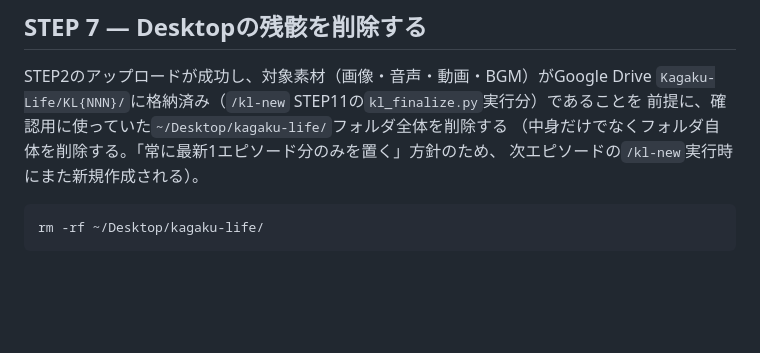
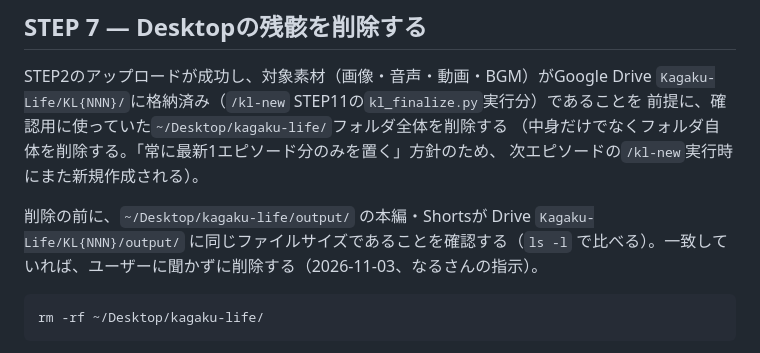
Before and after one commit to narunakajima/kagaku-life, a Markdown page: .claude/commands/kl-upload.md, the part around the change. Rendered like a GitHub page; blank space fills up the shorter version.

Commit message:
kl-upload STEP7: Driveの動画を確認したら Desktop は確認なしで削除
Co-Authored-By: Claude Sonnet 5.5 <noreply@anthropic.com>

````diff
--- a/.claude/commands/kl-upload.md
+++ b/.claude/commands/kl-upload.md
@@ -256,6 +256,8 @@ STEP2のアップロードが成功し、対象素材（画像・音声・動画
 （中身だけでなくフォルダ自体を削除する。「常に最新1エピソード分のみを置く」方針のため、
 次エピソードの`/kl-new`実行時にまた新規作成される）。
 
+削除の前に、`~/Desktop/kagaku-life/output/` の本編・Shortsが Drive `Kagaku-Life/KL{NNN}/output/` に同じファイルサイズであることを確認する（`ls -l` で比べる）。一致していれば、ユーザーに聞かずに削除する（2026-11-03、なるさんの指示）。
+
 ```bash
 rm -rf ~/Desktop/kagaku-life/
 ```
````
